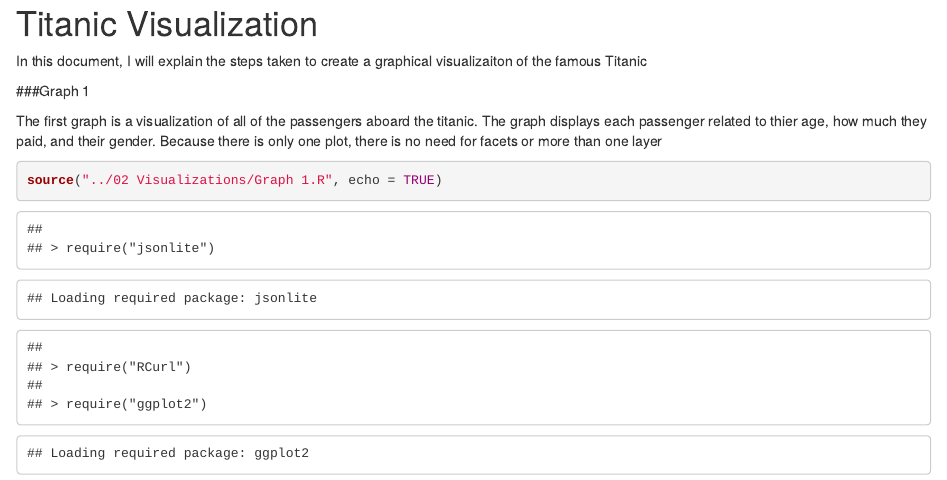
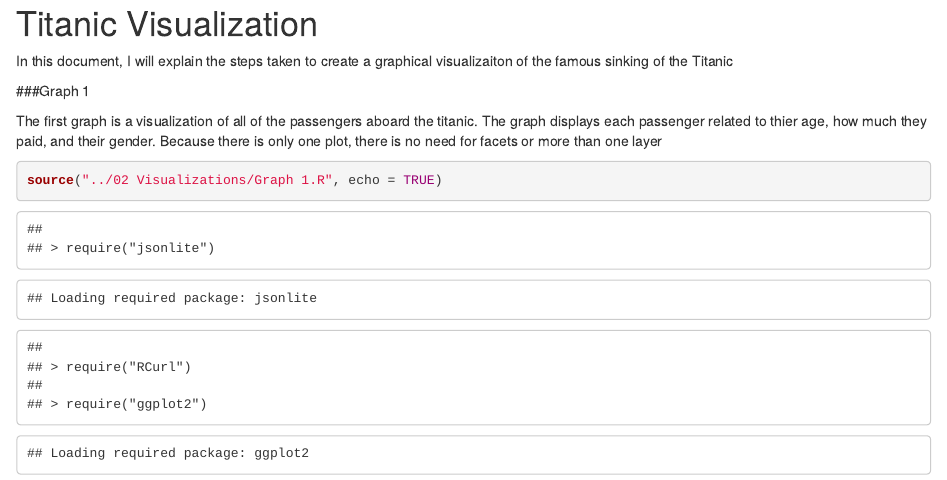
Before and after one commit to alk2223/DV_RProject1, an R Markdown document (00 Doc/Documentation.Rmd): the page in a window 1100 px wide, from its top. Rendered offline with R 4.5, knitr and Pandoc, with nearby package versions; some code elsewhere in the file could not run offline.

Commit message:
no message

```diff
--- a/00 Doc/Documentation.Rmd
+++ b/00 Doc/Documentation.Rmd
@@ -5,7 +5,7 @@
 Titanic Visualization
 ===
 
-In this document, I will explain the steps taken to create a graphical visualizaiton of the famous Titanic
+In this document, I will explain the steps taken to create a graphical visualizaiton of the famous sinking of the Titanic
 
 
 ###Graph 1
```
